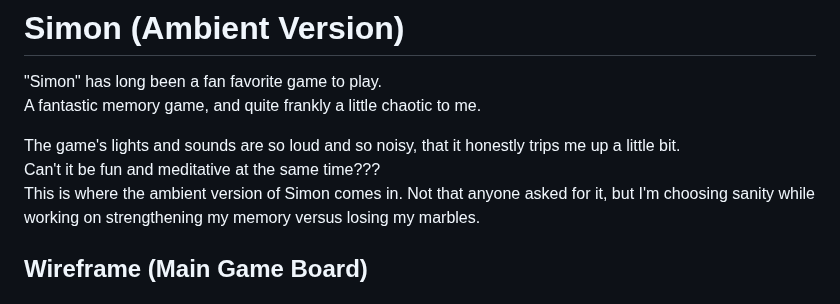
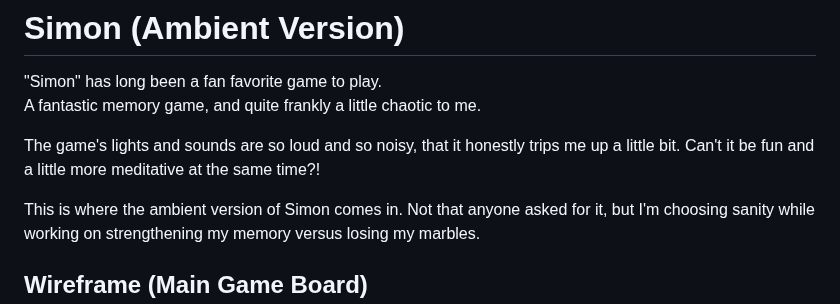
Before and after one commit to eddie-hernandez/simon-ambient-edition, a Markdown page: README.md, the part around the change. Rendered like a GitHub page.

Commit message:
updating linebreaks

```diff
--- a/README.md
+++ b/README.md
@@ -3,8 +3,8 @@
 "Simon" has long been a fan favorite game to play.
 A fantastic memory game, and quite frankly a little chaotic to me.
 
-The game's lights and sounds are so loud and so noisy, that it honestly trips me up a little bit.
-Can't it be fun and meditative at the same time???
+The game's lights and sounds are so loud and so noisy, that it honestly trips me up a little bit. Can't it be fun and a little more meditative at the same time?!
+
 This is where the ambient version of Simon comes in.
 Not that anyone asked for it, but I'm choosing sanity while working on strengthening my memory versus losing my marbles.
 
```
